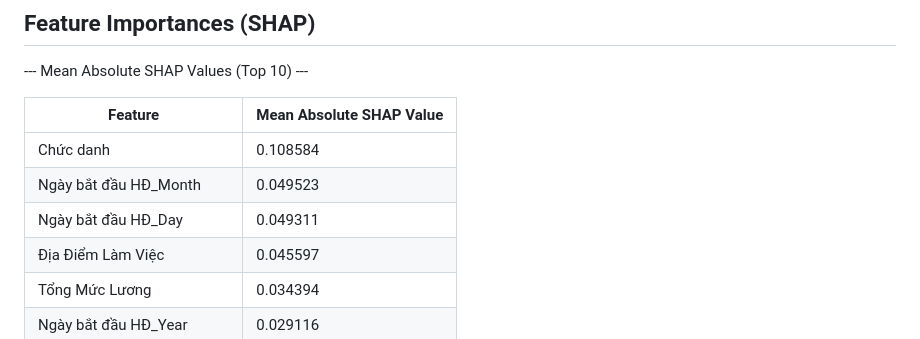
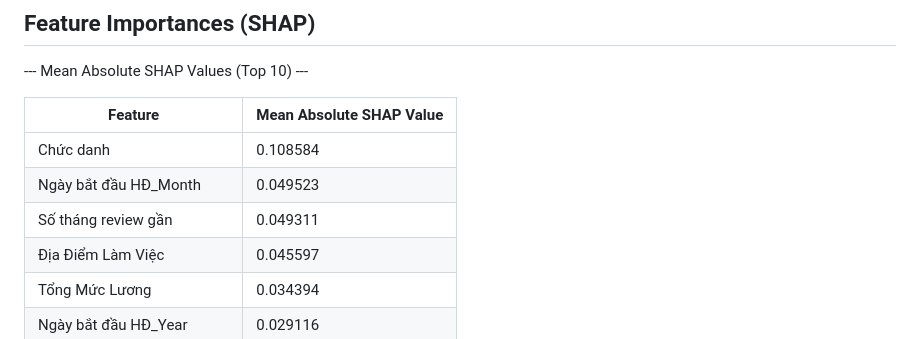
Before and after one commit to dinhsang031/Employee_Attrition_Predictor, a Markdown page: README.md, the part around the change. Rendered like a GitHub page.

```diff
--- a/README.md
+++ b/README.md
@@ -66,7 +66,7 @@ It includes data preprocessing, model training, and a web interface for uploadin
 |-----------------------|--------------------------|
 | Chức danh             | 0.108584                 |
 | Ngày bắt đầu HĐ_Month | 0.049523                 |
-| Ngày bắt đầu HĐ_Day   | 0.049311                 |
+| Số tháng review gần   | 0.049311                 |
 | Địa Điểm Làm Việc     | 0.045597                 |
 | Tổng Mức Lương        | 0.034394                 |
 | Ngày bắt đầu HĐ_Year  | 0.029116                 |
```
